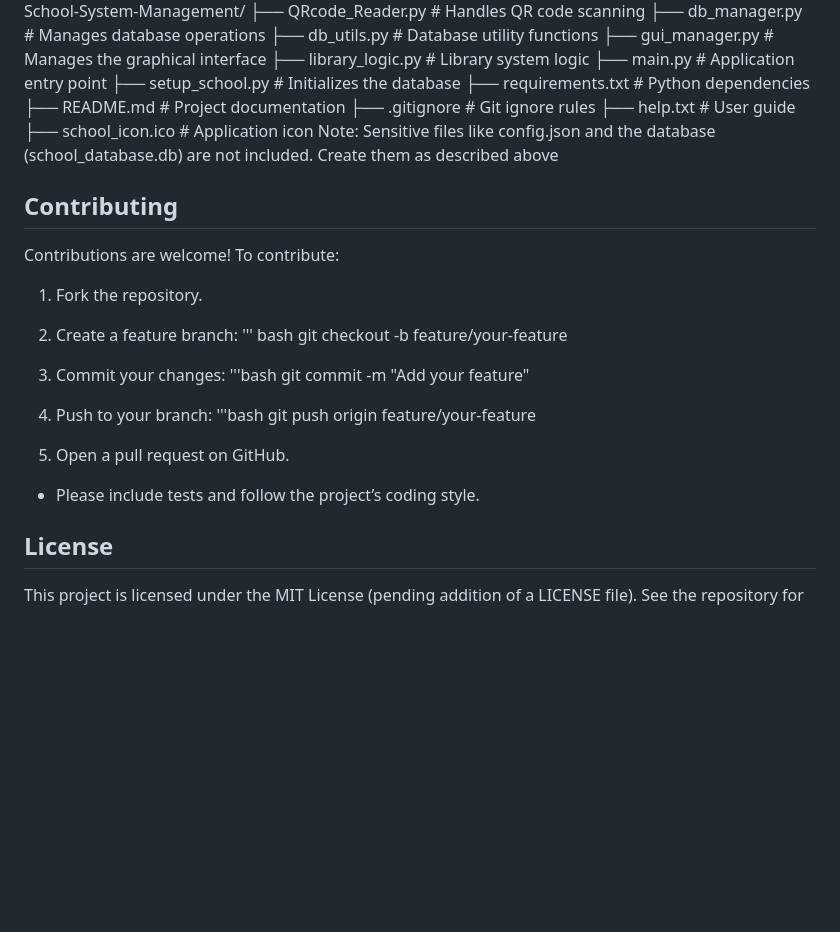
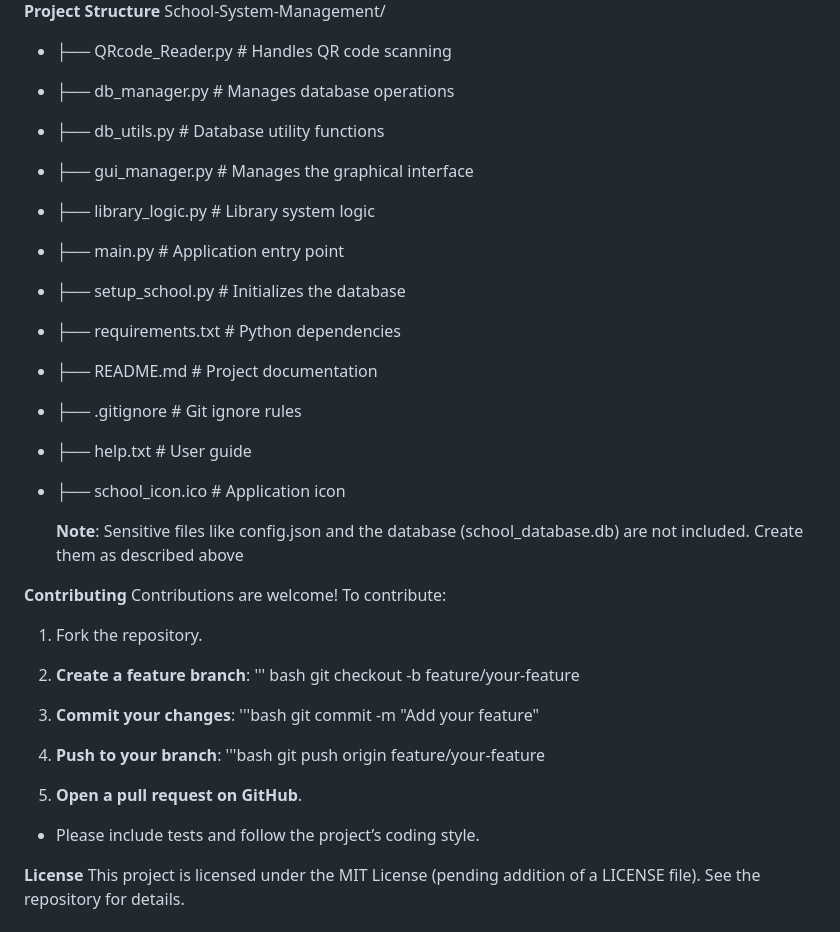
Before and after one commit to harry647/School-System-Management, a Markdown page: README.md, the part around one of its changes. GitHub-like rendering; blank space fills up the shorter version.

```diff
--- a/README.md
+++ b/README.md
@@ -95,36 +96,37 @@ source venv/bin/activate
 School-System-Management/
-├── QRcode_Reader.py        # Handles QR code scanning
-├── db_manager.py           # Manages database operations
-├── db_utils.py             # Database utility functions
-├── gui_manager.py          # Manages the graphical interface
-├── library_logic.py        # Library system logic
-├── main.py                 # Application entry point
-├── setup_school.py         # Initializes the database
-├── requirements.txt        # Python dependencies
-├── README.md               # Project documentation
-├── .gitignore              # Git ignore rules
-├── help.txt                # User guide
-├── school_icon.ico         # Application icon
-Note: Sensitive files like config.json and the database (school_database.db) are not included. Create them as described above
+- ├── QRcode_Reader.py        # Handles QR code scanning
+- ├── db_manager.py           # Manages database operations
+- ├── db_utils.py             # Database utility functions
+- ├── gui_manager.py          # Manages the graphical interface
+- ├── library_logic.py        # Library system logic
+- ├── main.py                 # Application entry point
+- ├── setup_school.py         # Initializes the database
+- ├── requirements.txt        # Python dependencies
+- ├── README.md               # Project documentation
+- ├── .gitignore              # Git ignore rules
+- ├── help.txt                # User guide
+- ├── school_icon.ico         # Application icon
 
-## Contributing
+  **Note**: Sensitive files like config.json and the database (school_database.db) are not included. Create them as described above
+
+**Contributing**
 Contributions are welcome! To contribute:
 
 1. Fork the repository.
-2. Create a feature branch:
+2. **Create a feature branch**:
 ''' bash
  git checkout -b feature/your-feature
 
-3. Commit your changes:
+3. **Commit your changes**:
 '''bash
 git commit -m "Add your feature"
 
-4. Push to your branch:
+4. **Push to your branch**:
 '''bash
 git push origin feature/your-feature
 
-5. Open a pull request on GitHub.
+5. **Open a pull request on GitHub**.
 - Please include tests and follow the project’s coding style.
 
-## License
+**License**
 This project is licensed under the MIT License (pending addition of a LICENSE file). See the repository for details.
```
Also changed, not shown: other parts of README.md (+14 -13 lines).
